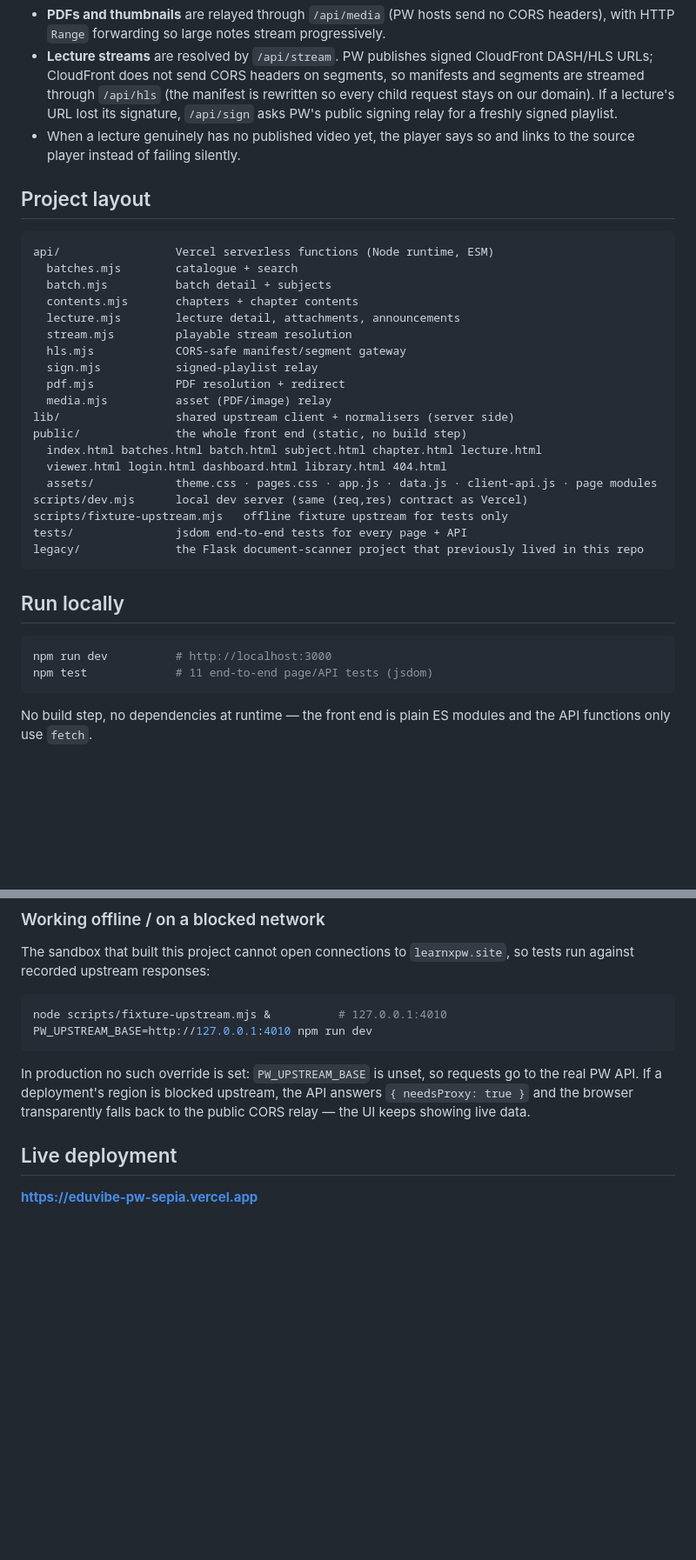
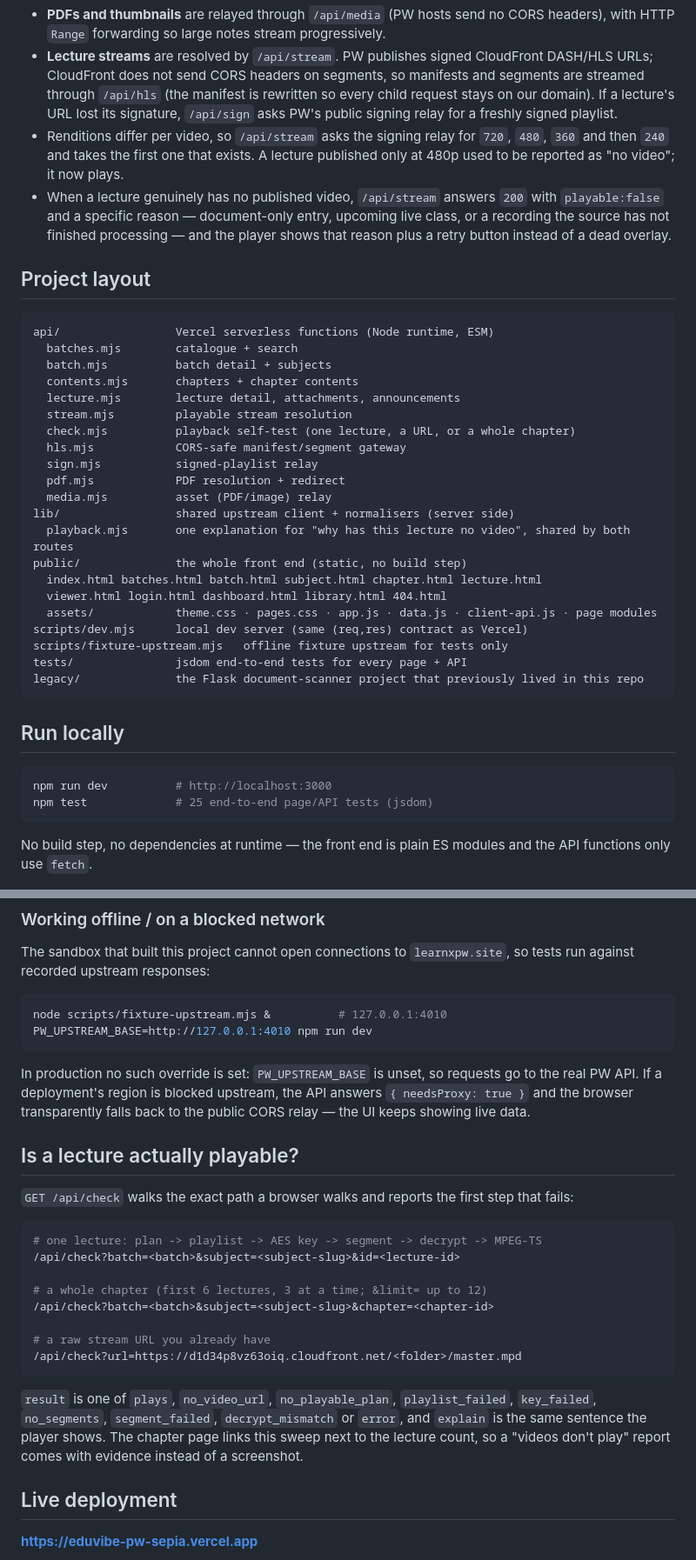
Before and after one commit to arslanansari1629-blip/ARS, a Markdown page: README.md, 2 parts joined by grey strips. Shown at 87% size. Drawn GitHub-style; blank space fills up the shorter version.

Commit message:
docs: document rendition fallback, honest no-video answers and /api/check
Co-authored-by: arena-agent <297053741+arena-agent@users.noreply.github.com>

````diff
--- a/README.md
+++ b/README.md
@@ -49,8 +49,13 @@ browser ──► /api/batches | /api/batch | /api/contents | /api/lecture | /ap
   segments are streamed through `/api/hls` (the manifest is rewritten so every child
   request stays on our domain). If a lecture's URL lost its signature, `/api/sign` asks
   PW's public signing relay for a freshly signed playlist.
-* When a lecture genuinely has no published video yet, the player says so and links to the
-  source player instead of failing silently.
+* Renditions differ per video, so `/api/stream` asks the signing relay for `720`, `480`, `360`
+  and then `240` and takes the first one that exists. A lecture published only at 480p used to
+  be reported as "no video"; it now plays.
+* When a lecture genuinely has no published video, `/api/stream` answers `200` with
+  `playable:false` and a specific reason — document-only entry, upcoming live class, or a
+  recording the source has not finished processing — and the player shows that reason plus a
+  retry button instead of a dead overlay.
 
 ## Project layout
 
@@ -61,11 +66,13 @@ api/                 Vercel serverless functions (Node runtime, ESM)
   contents.mjs       chapters + chapter contents
   lecture.mjs        lecture detail, attachments, announcements
   stream.mjs         playable stream resolution
+  check.mjs          playback self-test (one lecture, a URL, or a whole chapter)
   hls.mjs            CORS-safe manifest/segment gateway
   sign.mjs           signed-playlist relay
   pdf.mjs            PDF resolution + redirect
   media.mjs          asset (PDF/image) relay
 lib/                 shared upstream client + normalisers (server side)
+  playback.mjs       one explanation for "why has this lecture no video", shared by both routes
 public/              the whole front end (static, no build step)
   index.html batches.html batch.html subject.html chapter.html lecture.html
   viewer.html login.html dashboard.html library.html 404.html
@@ -80,7 +87,7 @@ legacy/              the Flask document-scanner project that previously lived in
 
 ```bash
 npm run dev          # http://localhost:3000
-npm test             # 11 end-to-end page/API tests (jsdom)
+npm test             # 25 end-to-end page/API tests (jsdom)
 ```
 
 No build step, no dependencies at runtime — the front end is plain ES modules and the API
@@ -99,6 +106,26 @@ PW_UPSTREAM_BASE=http://127.0.0.1:4010 npm run dev
 In production no such override is set: `PW_UPSTREAM_BASE` is unset, so requests go to the real
 PW API. If a deployment's region is blocked upstream, the API answers `{ needsProxy: true }` and
 the browser transparently falls back to the public CORS relay — the UI keeps showing live data.
+
+## Is a lecture actually playable?
+
+`GET /api/check` walks the exact path a browser walks and reports the first step that fails:
+
+```bash
+# one lecture: plan -> playlist -> AES key -> segment -> decrypt -> MPEG-TS
+/api/check?batch=<batch>&subject=<subject-slug>&id=<lecture-id>
+
+# a whole chapter (first 6 lectures, 3 at a time; &limit= up to 12)
+/api/check?batch=<batch>&subject=<subject-slug>&chapter=<chapter-id>
+
+# a raw stream URL you already have
+/api/check?url=https://d1d34p8vz63oiq.cloudfront.net/<folder>/master.mpd
+```
+
+`result` is one of `plays`, `no_video_url`, `no_playable_plan`, `playlist_failed`, `key_failed`,
+`no_segments`, `segment_failed`, `decrypt_mismatch` or `error`, and `explain` is the same
+sentence the player shows. The chapter page links this sweep next to the lecture count, so a
+"videos don't play" report comes with evidence instead of a screenshot.
 
 ## Live deployment
 
````
Also changed, not shown: other parts of README.md (+4 -3 lines).
